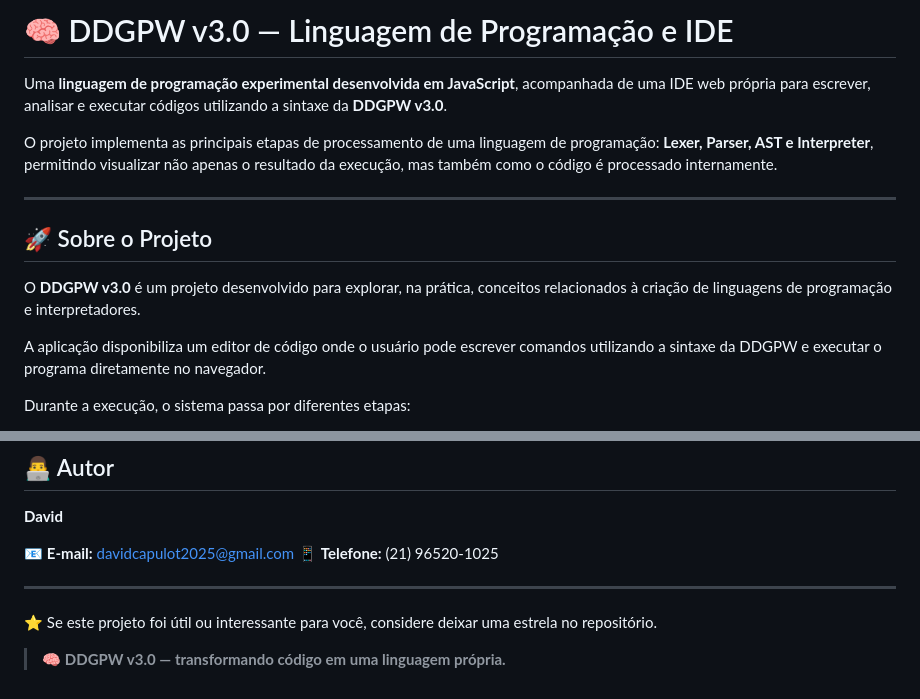
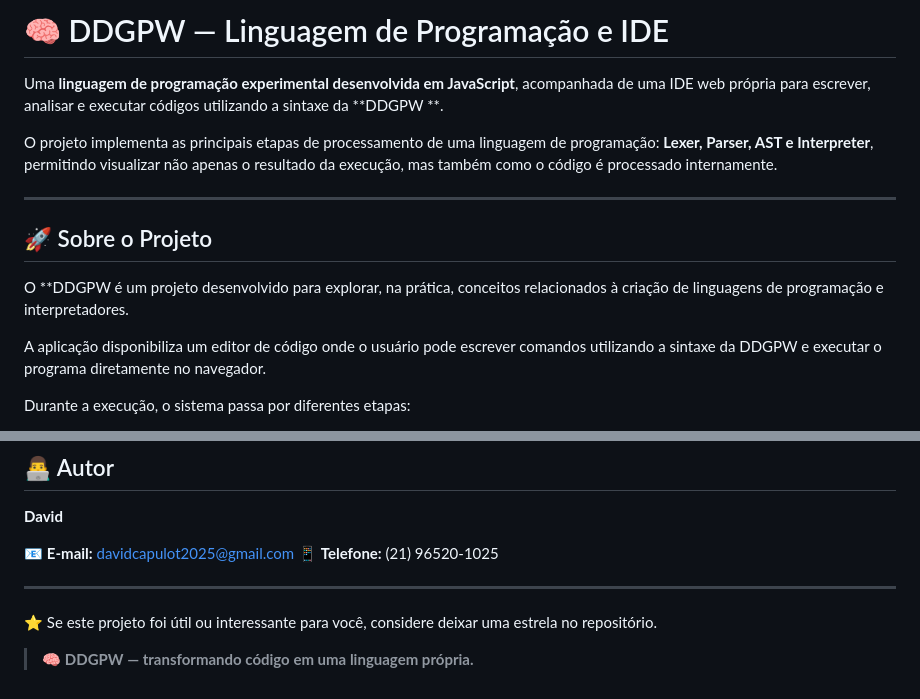
Before and after one commit to DCapulot/DDGPW, a Markdown page: README.md, 2 parts joined by grey strips. GitHub-like rendering.

Commit message:
Remove version number from README title and sections

```diff
--- a/README.md
+++ b/README.md
@@ -1,6 +1,6 @@
-# 🧠 DDGPW v3.0 — Linguagem de Programação e IDE
+# 🧠 DDGPW  — Linguagem de Programação e IDE
 
-Uma **linguagem de programação experimental desenvolvida em JavaScript**, acompanhada de uma IDE web própria para escrever, analisar e executar códigos utilizando a sintaxe da **DDGPW v3.0**.
+Uma **linguagem de programação experimental desenvolvida em JavaScript**, acompanhada de uma IDE web própria para escrever, analisar e executar códigos utilizando a sintaxe da **DDGPW **.
 
 O projeto implementa as principais etapas de processamento de uma linguagem de programação: **Lexer, Parser, AST e Interpreter**, permitindo visualizar não apenas o resultado da execução, mas também como o código é processado internamente.
 
@@ -8,7 +8,7 @@ O projeto implementa as principais etapas de processamento de uma linguagem de p
 
 ## 🚀 Sobre o Projeto
 
-O **DDGPW v3.0** é um projeto desenvolvido para explorar, na prática, conceitos relacionados à criação de linguagens de programação e interpretadores.
+O **DDGPW  é um projeto desenvolvido para explorar, na prática, conceitos relacionados à criação de linguagens de programação e interpretadores.
 
 A aplicação disponibiliza um editor de código onde o usuário pode escrever comandos utilizando a sintaxe da DDGPW e executar o programa diretamente no navegador.
 
@@ -491,4 +491,4 @@ Este projeto tem como principais objetivos:
 
 ⭐ Se este projeto foi útil ou interessante para você, considere deixar uma estrela no repositório.
 
-> 🧠 **DDGPW v3.0 — transformando código em uma linguagem própria.**
+> 🧠 **DDGPW  — transformando código em uma linguagem própria.**
```
